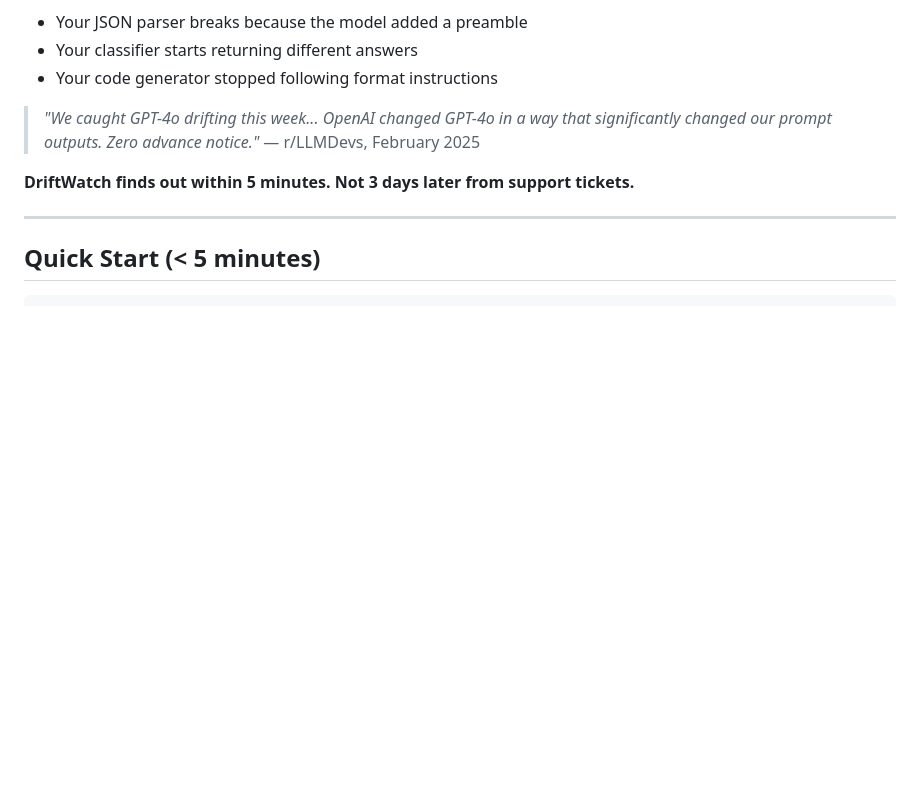
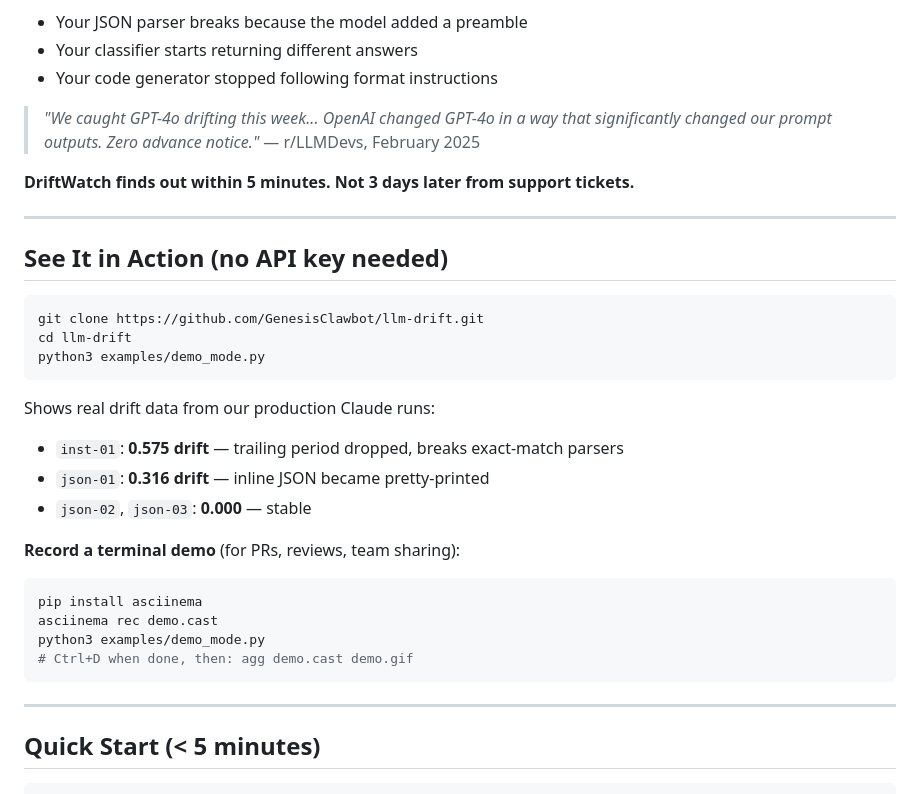
Before and after one commit to GenesisClawbot/llm-drift, a Markdown page: README.md, the part around the change. Rendered like a GitHub page; blank space fills up the shorter version.

Commit message:
docs: add demo section to README (no API key, asciinema instructions)

````diff
--- a/README.md
+++ b/README.md
@@ -30,6 +30,29 @@ LLMs update silently. When they do, your prompts may no longer work as expected:
 > — r/LLMDevs, February 2025
 
 **DriftWatch finds out within 5 minutes. Not 3 days later from support tickets.**
+
+---
+
+## See It in Action (no API key needed)
+
+```bash
+git clone https://github.com/GenesisClawbot/llm-drift.git
+cd llm-drift
+python3 examples/demo_mode.py
+```
+
+Shows real drift data from our production Claude runs:
+- `inst-01`: **0.575 drift** — trailing period dropped, breaks exact-match parsers
+- `json-01`: **0.316 drift** — inline JSON became pretty-printed
+- `json-02`, `json-03`: **0.000** — stable
+
+**Record a terminal demo** (for PRs, reviews, team sharing):
+```bash
+pip install asciinema
+asciinema rec demo.cast
+python3 examples/demo_mode.py
+# Ctrl+D when done, then: agg demo.cast demo.gif
+```
 
 ---
 
````
